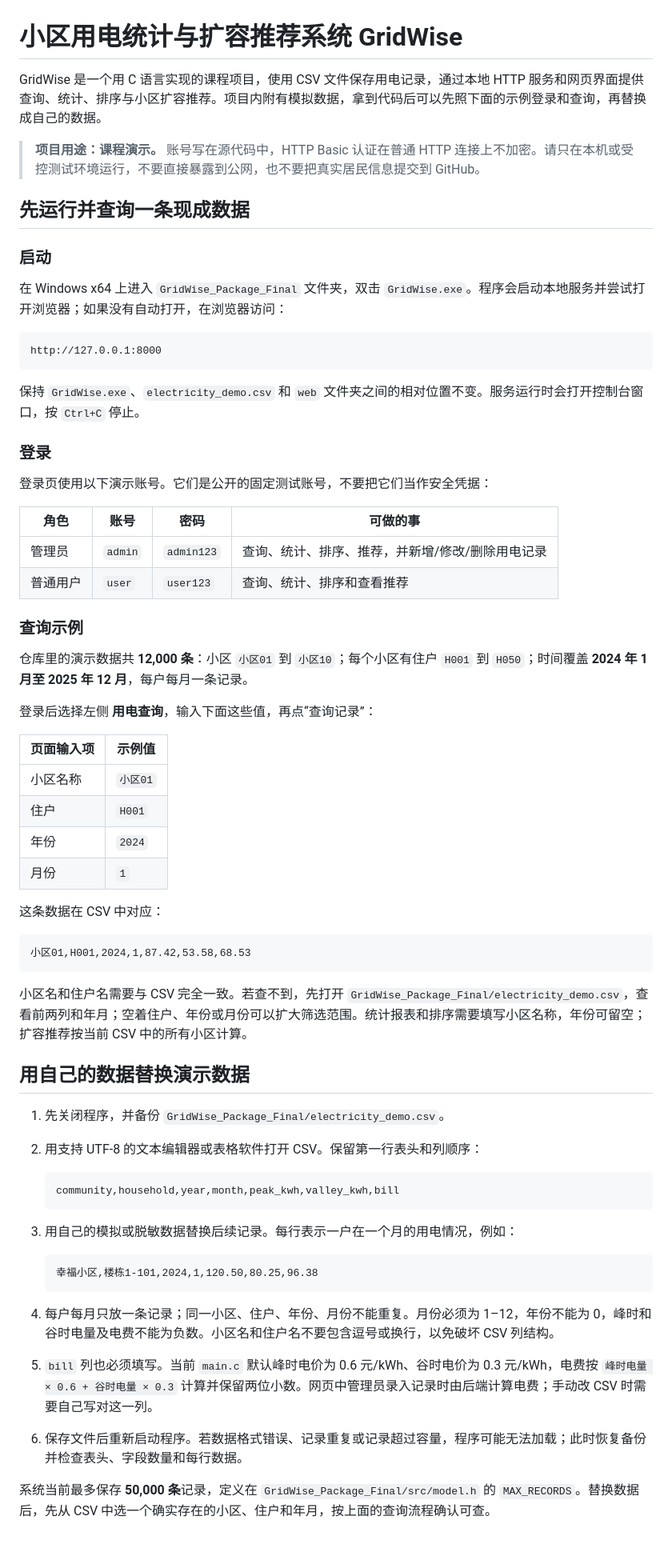
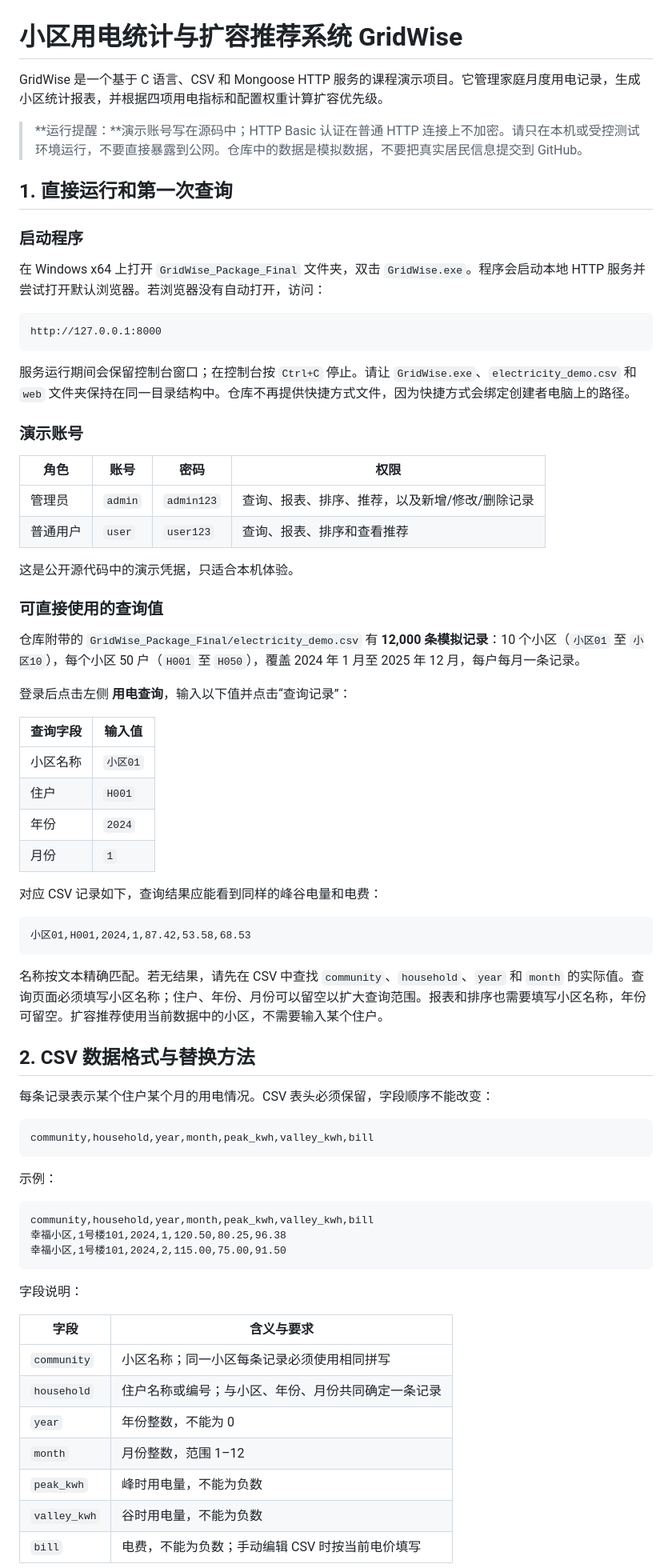
Before and after one commit to Acuty/Assignment-community-power-statistics-recommendation, a Markdown page: README.md, the part around one of its changes. Shown at 80% size. Drawn GitHub-style; blank space fills up the shorter version.

````diff
--- a/README.md
+++ b/README.md
@@ -1,69 +1,76 @@
 # 小区用电统计与扩容推荐系统 GridWise
 
-GridWise 是一个用 C 语言实现的课程项目，使用 CSV 文件保存用电记录，通过本地 HTTP 服务和网页界面提供查询、统计、排序与小区扩容推荐。项目内附有模拟数据，拿到代码后可以先照下面的示例登录和查询，再替换成自己的数据。
+GridWise 是一个基于 C 语言、CSV 和 Mongoose HTTP 服务的课程演示项目。它管理家庭月度用电记录，生成小区统计报表，并根据四项用电指标和配置权重计算扩容优先级。
 
-> **项目用途：课程演示。** 账号写在源代码中，HTTP Basic 认证在普通 HTTP 连接上不加密。请只在本机或受控测试环境运行，不要直接暴露到公网，也不要把真实居民信息提交到 GitHub。
+> **运行提醒：**演示账号写在源码中；HTTP Basic 认证在普通 HTTP 连接上不加密。请只在本机或受控测试环境运行，不要直接暴露到公网。仓库中的数据是模拟数据，不要把真实居民信息提交到 GitHub。
 
-## 先运行并查询一条现成数据
+## 1. 直接运行和第一次查询
 
-### 启动
+### 启动程序
 
-在 Windows x64 上进入 `GridWise_Package_Final` 文件夹，双击 `GridWise.exe`。程序会启动本地服务并尝试打开浏览器；如果没有自动打开，在浏览器访问：
+在 Windows x64 上打开 `GridWise_Package_Final` 文件夹，双击 `GridWise.exe`。程序会启动本地 HTTP 服务并尝试打开默认浏览器。若浏览器没有自动打开，访问：
 
 ```text
 http://127.0.0.1:8000
 ```
 
-保持 `GridWise.exe`、`electricity_demo.csv` 和 `web` 文件夹之间的相对位置不变。服务运行时会打开控制台窗口，按 `Ctrl+C` 停止。
+服务运行期间会保留控制台窗口；在控制台按 `Ctrl+C` 停止。请让 `GridWise.exe`、`electricity_demo.csv` 和 `web` 文件夹保持在同一目录结构中。仓库不再提供快捷方式文件，因为快捷方式会绑定创建者电脑上的路径。
 
-### 登录
+### 演示账号
 
-登录页使用以下演示账号。它们是公开的固定测试账号，不要把它们当作安全凭据：
+| 角色 | 账号 | 密码 | 权限 |
+| --- | --- | --- | --- |
+| 管理员 | `admin` | `admin123` | 查询、报表、排序、推荐，以及新增/修改/删除记录 |
+| 普通用户 | `user` | `user123` | 查询、报表、排序和查看推荐 |
 
-| 角色 | 账号 | 密码 | 可做的事 |
-| --- | --- | --- | --- |
-| 管理员 | `admin` | `admin123` | 查询、统计、排序、推荐，并新增/修改/删除用电记录 |
-| 普通用户 | `user` | `user123` | 查询、统计、排序和查看推荐 |
+这是公开源代码中的演示凭据，只适合本机体验。
 
-### 查询示例
+### 可直接使用的查询值
 
-仓库里的演示数据共 **12,000 条**：小区 `小区01` 到 `小区10`；每个小区有住户 `H001` 到 `H050`；时间覆盖 **2024 年 1 月至 2025 年 12 月**，每户每月一条记录。
+仓库附带的 `GridWise_Package_Final/electricity_demo.csv` 有 **12,000 条模拟记录**：10 个小区（`小区01` 至 `小区10`），每个小区 50 户（`H001` 至 `H050`），覆盖 2024 年 1 月至 2025 年 12 月，每户每月一条记录。
 
-登录后选择左侧 **用电查询**，输入下面这些值，再点“查询记录”：
+登录后点击左侧 **用电查询**，输入以下值并点击“查询记录”：
 
-| 页面输入项 | 示例值 |
+| 查询字段 | 输入值 |
 | --- | --- |
 | 小区名称 | `小区01` |
 | 住户 | `H001` |
 | 年份 | `2024` |
 | 月份 | `1` |
 
-这条数据在 CSV 中对应：
+对应 CSV 记录如下，查询结果应能看到同样的峰谷电量和电费：
 
 ```csv
 小区01,H001,2024,1,87.42,53.58,68.53
 ```
 
-小区名和住户名需要与 CSV 完全一致。若查不到，先打开 `GridWise_Package_Final/electricity_demo.csv`，查看前两列和年月；空着住户、年份或月份可以扩大筛选范围。统计报表和排序需要填写小区名称，年份可留空；扩容推荐按当前 CSV 中的所有小区计算。
+名称按文本精确匹配。若无结果，请先在 CSV 中查找 `community`、`household`、`year` 和 `month` 的实际值。查询页面必须填写小区名称；住户、年份、月份可以留空以扩大查询范围。报表和排序也需要填写小区名称，年份可留空。扩容推荐使用当前数据中的小区，不需要输入某个住户。
 
-## 用自己的数据替换演示数据
+## 2. CSV 数据格式与替换方法
 
-1. 先关闭程序，并备份 `GridWise_Package_Final/electricity_demo.csv`。
-2. 用支持 UTF-8 的文本编辑器或表格软件打开 CSV。保留第一行表头和列顺序：
+每条记录表示某个住户某个月的用电情况。CSV 表头必须保留，字段顺序不能改变：
 
-   ```csv
-   community,household,year,month,peak_kwh,valley_kwh,bill
-   ```
+```csv
+community,household,year,month,peak_kwh,valley_kwh,bill
+```
 
-3. 用自己的模拟或脱敏数据替换后续记录。每行表示一户在一个月的用电情况，例如：
+示例：
 
-   ```csv
-   幸福小区,楼栋1-101,2024,1,120.50,80.25,96.38
-   ```
+```csv
+community,household,year,month,peak_kwh,valley_kwh,bill
+幸福小区,1号楼101,2024,1,120.50,80.25,96.38
+幸福小区,1号楼101,2024,2,115.00,75.00,91.50
+```
 
-4. 每户每月只放一条记录；同一小区、住户、年份、月份不能重复。月份必须为 1–12，年份不能为 0，峰时和谷时电量及电费不能为负数。小区名和住户名不要包含逗号或换行，以免破坏 CSV 列结构。
-5. `bill` 列也必须填写。当前 `main.c` 默认峰时电价为 0.6 元/kWh、谷时电价为 0.3 元/kWh，电费按 `峰时电量 × 0.6 + 谷时电量 × 0.3` 计算并保留两位小数。网页中管理员录入记录时由后端计算电费；手动改 CSV 时需要自己写对这一列。
-6. 保存文件后重新启动程序。若数据格式错误、记录重复或记录超过容量，程序可能无法加载；此时恢复备份并检查表头、字段数量和每行数据。
+字段说明：
 
-系统当前最多保存 **50,000 条**记录，定义在 `GridWise_Package_Final/src/model.h` 的 `MAX_RECORDS`。替换数据后，先从 CSV 中选一个确实存在的小区、住户和年月，按上面的查询流程确认可查。
+| 字段 | 含义与要求 |
+| --- | --- |
+| `community` | 小区名称；同一小区每条记录必须使用相同拼写 |
+| `household` | 住户名称或编号；与小区、年份、月份共同确定一条记录 |
+| `year` | 年份整数，不能为 0 |
+| `month` | 月份整数，范围 1–12 |
+| `peak_kwh` | 峰时用电量，不能为负数 |
+| `valley_kwh` | 谷时用电量，不能为负数 |
+| `bill` | 电费，不能为负数；手动编辑 CSV 时按当前电价填写 |
 
````
Also changed, not shown: other parts of README.md (+120 -44 lines).
